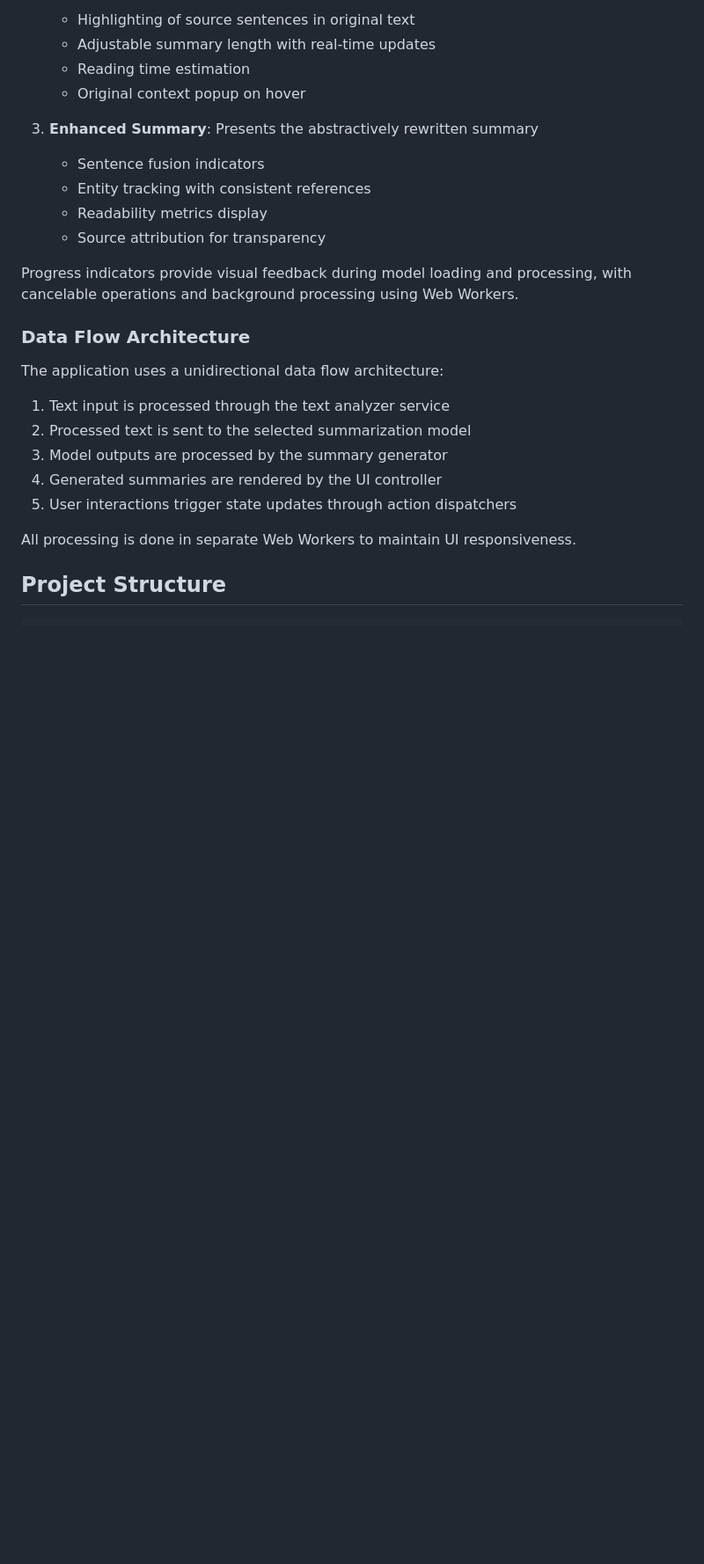
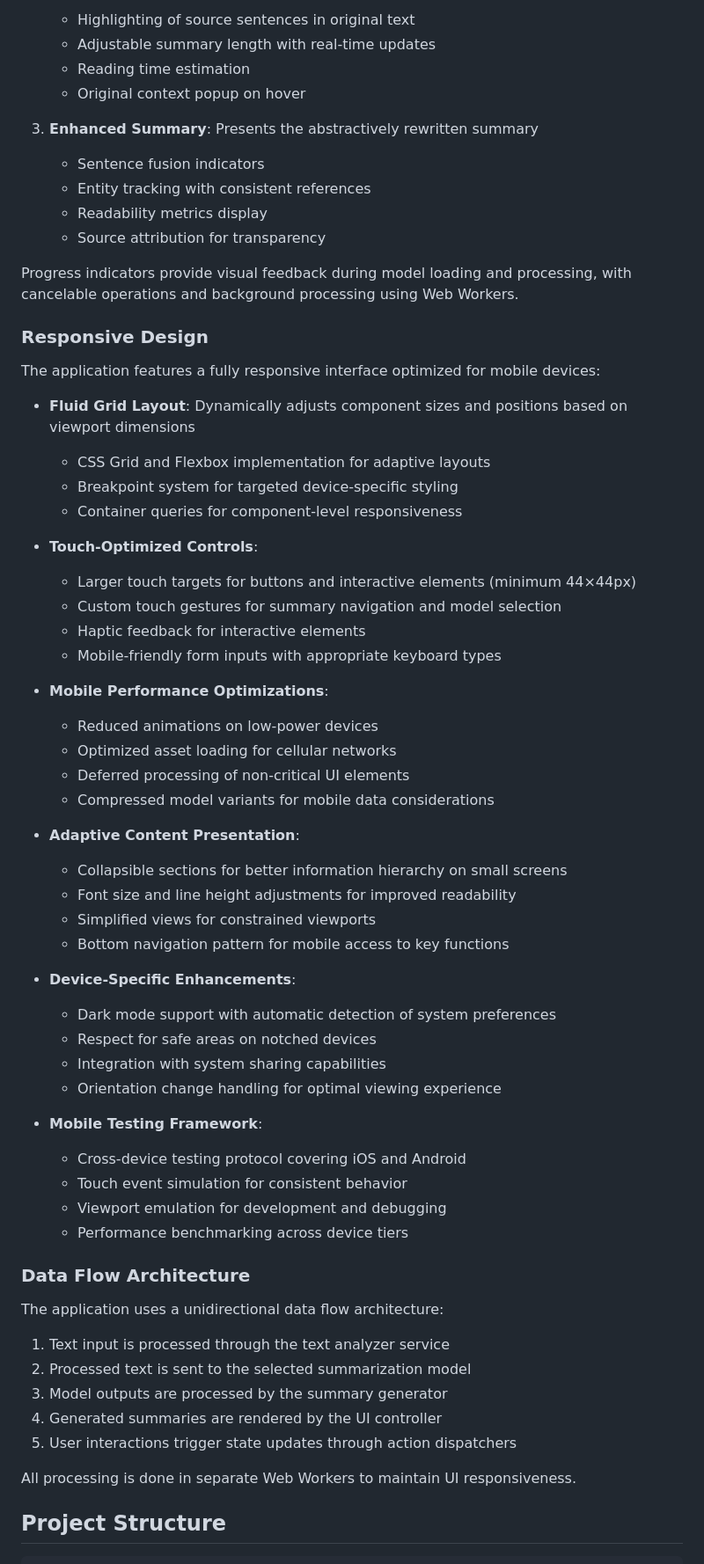
Before and after one commit to wsmontes/Summarize-It, a Markdown page: README.md, the part around the change printed below. Shown: that part at 88% size. Drawn GitHub-style; blank space fills up the shorter version.

```diff
--- a/README.md
+++ b/README.md
@@ -171,6 +182,45 @@ The interface provides three views for summarized content:
 
 Progress indicators provide visual feedback during model loading and processing, with cancelable operations and background processing using Web Workers.
 
+### Responsive Design
+
+The application features a fully responsive interface optimized for mobile devices:
+
+- **Fluid Grid Layout**: Dynamically adjusts component sizes and positions based on viewport dimensions
+  - CSS Grid and Flexbox implementation for adaptive layouts
+  - Breakpoint system for targeted device-specific styling
+  - Container queries for component-level responsiveness
+
+- **Touch-Optimized Controls**:
+  - Larger touch targets for buttons and interactive elements (minimum 44×44px)
+  - Custom touch gestures for summary navigation and model selection
+  - Haptic feedback for interactive elements
+  - Mobile-friendly form inputs with appropriate keyboard types
+
+- **Mobile Performance Optimizations**:
+  - Reduced animations on low-power devices
+  - Optimized asset loading for cellular networks
+  - Deferred processing of non-critical UI elements
+  - Compressed model variants for mobile data considerations
+
+- **Adaptive Content Presentation**:
+  - Collapsible sections for better information hierarchy on small screens
+  - Font size and line height adjustments for improved readability
+  - Simplified views for constrained viewports
+  - Bottom navigation pattern for mobile access to key functions
+
+- **Device-Specific Enhancements**:
+  - Dark mode support with automatic detection of system preferences
+  - Respect for safe areas on notched devices
+  - Integration with system sharing capabilities
+  - Orientation change handling for optimal viewing experience
+
+- **Mobile Testing Framework**:
+  - Cross-device testing protocol covering iOS and Android
+  - Touch event simulation for consistent behavior
+  - Viewport emulation for development and debugging
+  - Performance benchmarking across device tiers
+
 ### Data Flow Architecture
 
 The application uses a unidirectional data flow architecture:
```
Also changed, not shown: other parts of README.md (+38 -4 lines).
